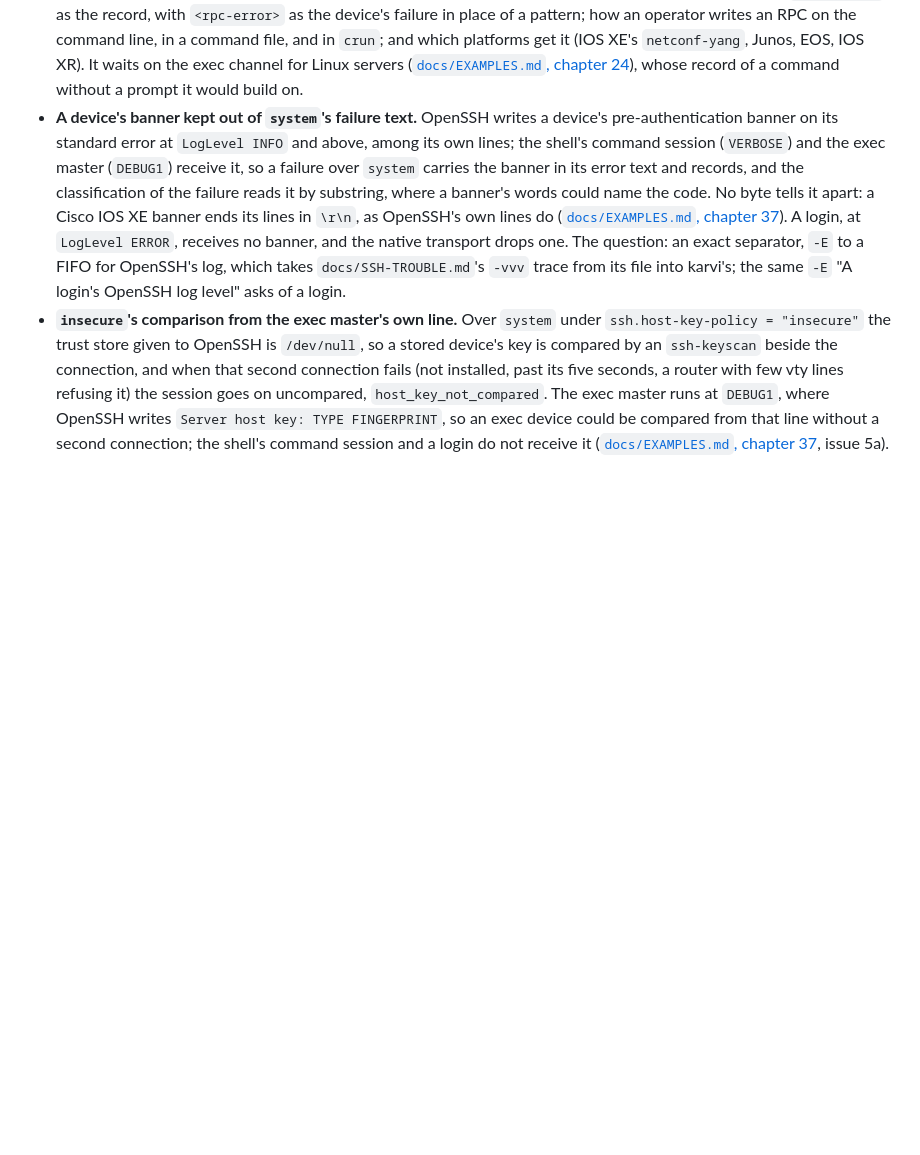
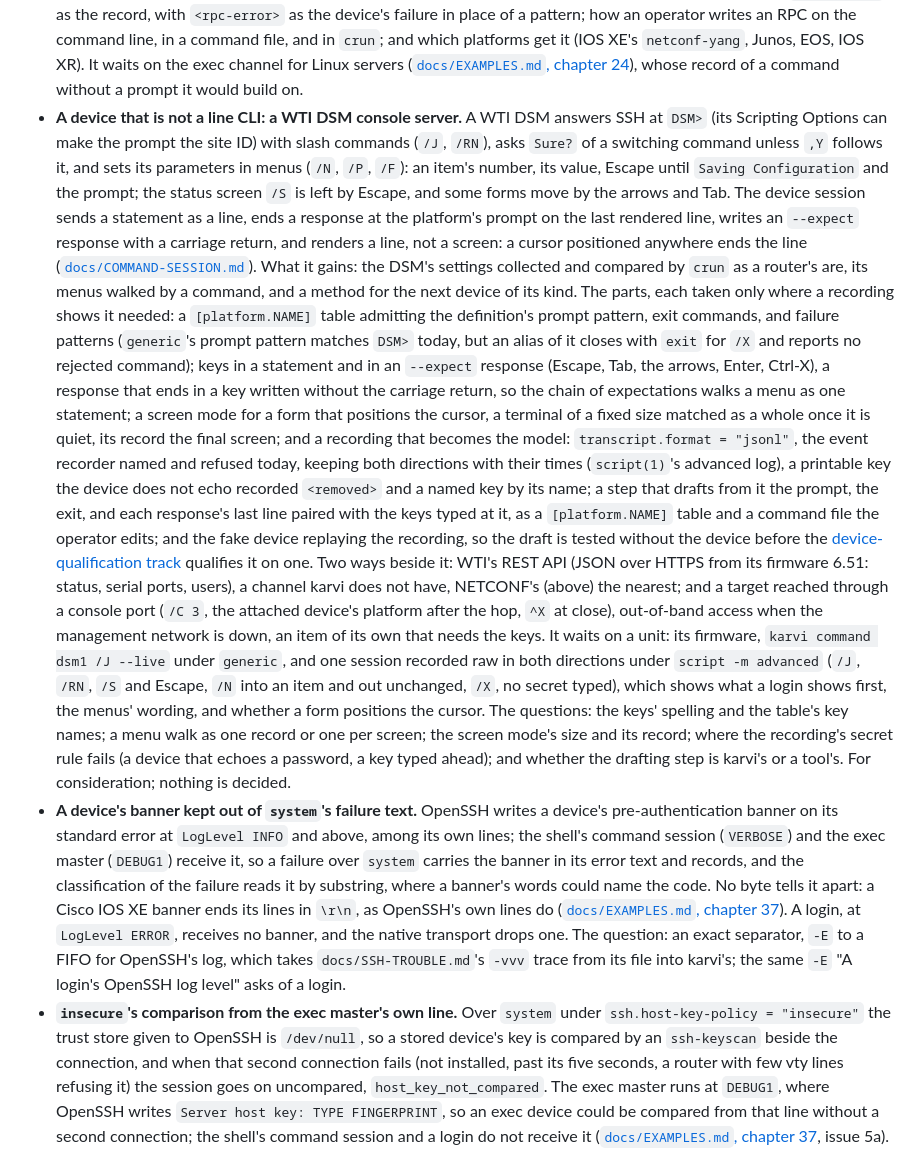
Before and after one commit to robert-patrick-texas/karvi, a Markdown page: ROADMAP.md, the part around the change. Rendered like a GitHub page; blank space fills up the shorter version.

Commit message:
docs: ROADMAP, a device that is not a line CLI (WTI DSM)
Later has a menu-driven device, a WTI DSM console server, for
consideration: the platform table's prompt pattern, exit commands, and
failure patterns; keys in statements and --expect responses; a screen
mode; and a recording that drafts the platform and a command file,
tested against the fake device replaying it. Beside it, WTI's REST API
and a target reached through a console port. It waits on a recording
from a unit.

```diff
--- a/ROADMAP.md
+++ b/ROADMAP.md
@@ -197,6 +197,52 @@ of [`docs/EXAMPLES.md`](docs/EXAMPLES.md). Nothing here is a promise of a date.
   for Linux servers ([`docs/EXAMPLES.md`, chapter
   24](docs/EXAMPLES.md#24-jobs-across-linux-servers-2026-10-04)), whose record
   of a command without a prompt it would build on.
+- **A device that is not a line CLI: a WTI DSM console server.** A WTI DSM
+  answers SSH at `DSM>` (its Scripting Options can make the prompt the site
+  ID) with slash commands (`/J`, `/RN`), asks `Sure?` of a switching command
+  unless `,Y` follows it, and sets its parameters in menus (`/N`, `/P`, `/F`):
+  an item's number, its value, Escape until `Saving Configuration` and the
+  prompt; the status screen `/S` is left by Escape, and some forms move by the
+  arrows and Tab. The device session sends a statement as a line, ends a
+  response at the platform's prompt on the last rendered line, writes an
+  `--expect` response with a carriage return, and renders a line, not a
+  screen: a cursor positioned anywhere ends the line
+  ([`docs/COMMAND-SESSION.md`](docs/COMMAND-SESSION.md)). What it gains: the
+  DSM's settings collected and compared by `crun` as a router's are, its menus
+  walked by a command, and a method for the next device of its kind. The
+  parts, each taken only where a recording shows it needed: a
+  `[platform.NAME]` table admitting the definition's prompt pattern, exit
+  commands, and failure patterns (`generic`'s prompt pattern matches `DSM>`
+  today, but an alias of it closes with `exit` for `/X` and reports no rejected
+  command); keys in a statement and in an `--expect` response (Escape, Tab, the
+  arrows, Enter, Ctrl-X), a response that ends in a key written without the
+  carriage return, so the chain of expectations walks a menu as one statement;
+  a screen mode for a form that positions the cursor, a terminal of a fixed
+  size matched as a whole once it is quiet, its record the final screen; and a
+  recording that becomes the model: `transcript.format = "jsonl"`, the event
+  recorder named and refused today, keeping both directions with their times
+  (`script(1)`'s advanced log), a printable key the device does not echo
+  recorded `<removed>` and a named key by its name; a step that drafts from it
+  the prompt, the exit, and each response's last line paired with the keys
+  typed at it, as a `[platform.NAME]` table and a command file the operator
+  edits; and the fake device replaying the recording, so the draft is tested
+  without the device before the
+  [device-qualification track](#the-device-qualification-track) qualifies it on
+  one. Two ways beside it: WTI's REST API (JSON over HTTPS from its firmware
+  6.51: status, serial ports, users), a channel karvi does not have, NETCONF's
+  (above) the nearest; and a target reached through a console port (`/C 3`,
+  the attached device's platform after the hop, `^X` at close), out-of-band
+  access when the management network is down, an item of its own that needs
+  the keys. It waits on a unit: its firmware, `karvi command dsm1 /J --live`
+  under `generic`, and one session recorded raw in both directions under
+  `script -m advanced` (`/J`, `/RN`, `/S` and Escape, `/N` into an item and out
+  unchanged, `/X`, no secret typed), which shows what a login shows first, the
+  menus' wording, and whether a form positions the cursor. The questions: the
+  keys' spelling and the table's key names; a menu walk as one record or one
+  per screen; the screen mode's size and its record; where the recording's
+  secret rule fails (a device that echoes a password, a key typed ahead); and
+  whether the drafting step is karvi's or a tool's. For consideration; nothing
+  is decided.
 - **A device's banner kept out of `system`'s failure text.** OpenSSH writes a
   device's pre-authentication banner on its standard error at `LogLevel INFO`
   and above, among its own lines; the shell's command session (`VERBOSE`) and
```
